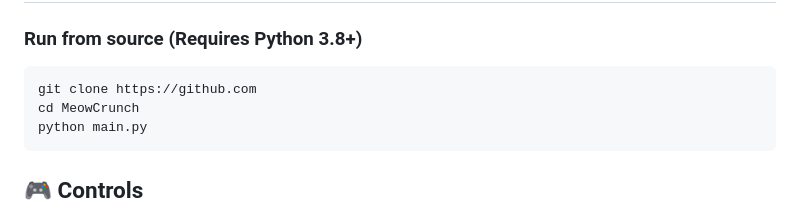
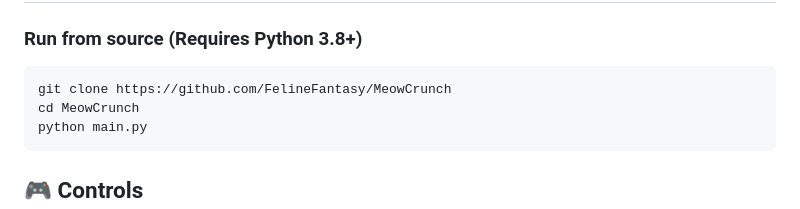
Before and after one commit to FelineFantasy/MeowCrunch, a Markdown page: README.md, the part around the change. Drawn GitHub-style.

Commit message:
docs: fix clone URL and update project structure in README

````diff
--- a/README.md
+++ b/README.md
@@ -33,7 +33,7 @@ Random encounters happen every day. Watch out for **loud noises** that scare the
 
 ### Run from source (Requires Python 3.8+)
 ```bash
-git clone https://github.com
+git clone https://github.com/FelineFantasy/MeowCrunch
 cd MeowCrunch
 python main.py
 ```
````
